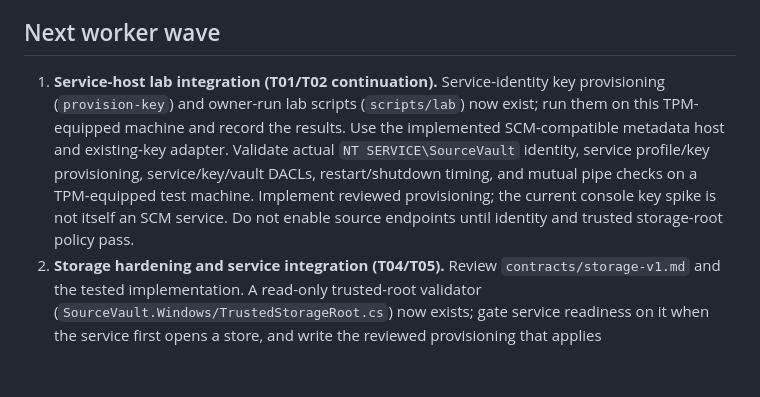
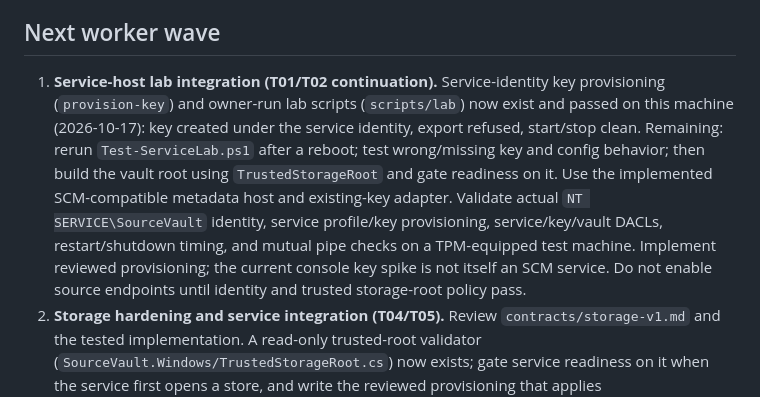
Before and after one commit to jessiepullaro414/sourcevault, a Markdown page: docs/next-tasks.md, the part around the change. Drawn GitHub-style; blank space fills up the shorter version.

```diff
--- a/docs/next-tasks.md
+++ b/docs/next-tasks.md
@@ -4,7 +4,7 @@ The record codec, revision store, Windows adapter, and SCM host foundation are i
 
 ## Next worker wave
 
-1. **Service-host lab integration (T01/T02 continuation).** Service-identity key provisioning (`provision-key`) and owner-run lab scripts (`scripts/lab`) now exist; run them on this TPM-equipped machine and record the results. Use the implemented SCM-compatible metadata host and existing-key adapter. Validate actual `NT SERVICE\SourceVault` identity, service profile/key provisioning, service/key/vault DACLs, restart/shutdown timing, and mutual pipe checks on a TPM-equipped test machine. Implement reviewed provisioning; the current console key spike is not itself an SCM service. Do not enable source endpoints until identity and trusted storage-root policy pass.
+1. **Service-host lab integration (T01/T02 continuation).** Service-identity key provisioning (`provision-key`) and owner-run lab scripts (`scripts/lab`) now exist and passed on this machine (2026-10-17): key created under the service identity, export refused, start/stop clean. Remaining: rerun `Test-ServiceLab.ps1` after a reboot; test wrong/missing key and config behavior; then build the vault root using `TrustedStorageRoot` and gate readiness on it. Use the implemented SCM-compatible metadata host and existing-key adapter. Validate actual `NT SERVICE\SourceVault` identity, service profile/key provisioning, service/key/vault DACLs, restart/shutdown timing, and mutual pipe checks on a TPM-equipped test machine. Implement reviewed provisioning; the current console key spike is not itself an SCM service. Do not enable source endpoints until identity and trusted storage-root policy pass.
 2. **Storage hardening and service integration (T04/T05).** Review `contracts/storage-v1.md` and the tested implementation. A read-only trusted-root validator (`SourceVault.Windows/TrustedStorageRoot.cs`) now exists; gate service readiness on it when the service first opens a store, and write the reviewed provisioning that applies `ExpectedRootSddl`; implement key rotation/recovery decisions; measure hardware unwrap throughput; run power-loss tests; execute skipped reparse cases in a suitable lab. Then integrate bounded authorized document operations with the service. Current test protectors remain confined to test assemblies. No production import until the TPM gate passes.
 3. **Editor native validation (T06 continuation).** The synthetic preview shell exists. Run and record the interactive native checklist in `docs/editor-preview-checks.md`: export paths, devtools/accelerators, navigation/resource/message rejection, registry/policy WebView2 overrides, and WebView2 profile/cache/crash-dump inspection with unique synthetic markers. Confirm the stricter `PreviewPolicy` still loads every Monaco asset, worker and the codicon font. Exercise capture exclusion only in an explicit, separately reviewed mode and report it as best effort. (Policy extraction with hostile-input tests and the package signature check are done.)
 4. **Editor against the service protocol (T06).** The renderer already talks to an in-memory protocol-v1 mock. Next, move the mock behind the native host over the real framing, still synthetic-only, so the host owns the capability and the renderer never sees it. Expose no decryption shortcut or generic IPC passthrough; keep document text out of the bridge until the protocol message set is reviewed. Real service connection waits on item 1.
```
Also changed, not shown: docs/service-host.md (+12 -0 lines), docs/status.md (+1 -1 lines).
